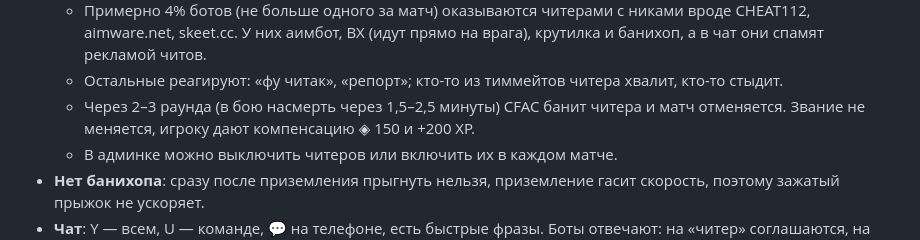
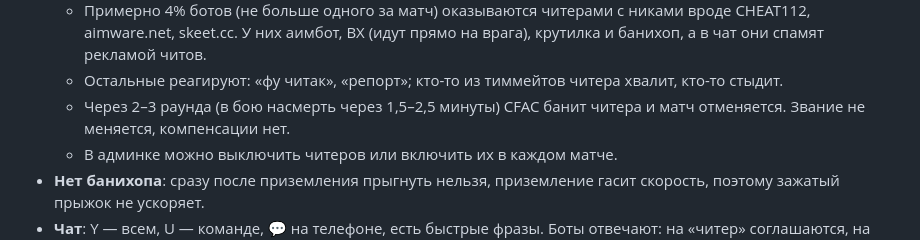
Before and after one commit to tatogart/CFS, a Markdown page: README.md, the part around the change. Drawn GitHub-style.

Commit message:
README: cancel without compensation
Co-Authored-By: Claude Opus 5.5 <noreply@anthropic.com>
Claude-Session: https://claude.ai/code/session_01QFQvR9aQkuXZ3vtWouFvFt

```diff
--- a/README.md
+++ b/README.md
@@ -89,7 +89,7 @@
 - **Читеры и баны CFAC (CFS Anti-Cheat)**:
   - Примерно 4% ботов (не больше одного за матч) оказываются читерами с никами вроде CHEAT112, aimware.net, skeet.cc. У них аимбот, ВХ (идут прямо на врага), крутилка и банихоп, а в чат они спамят рекламой читов.
   - Остальные реагируют: «фу читак», «репорт»; кто-то из тиммейтов читера хвалит, кто-то стыдит.
-  - Через 2–3 раунда (в бою насмерть через 1,5–2,5 минуты) CFAC банит читера и матч отменяется. Звание не меняется, игроку дают компенсацию ◈ 150 и +200 XP.
+  - Через 2–3 раунда (в бою насмерть через 1,5–2,5 минуты) CFAC банит читера и матч отменяется. Звание не меняется, компенсации нет.
   - В админке можно выключить читеров или включить их в каждом матче.
 - **Нет банихопа**: сразу после приземления прыгнуть нельзя, приземление гасит скорость, поэтому зажатый прыжок не ускоряет.
 - **Чат**: Y — всем, U — команде, 💬 на телефоне, есть быстрые фразы. Боты отвечают: на «читер» соглашаются, на «gg» отвечают «gg», на «ez» огрызаются.
```
